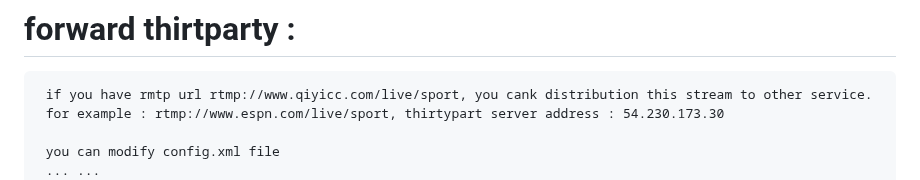
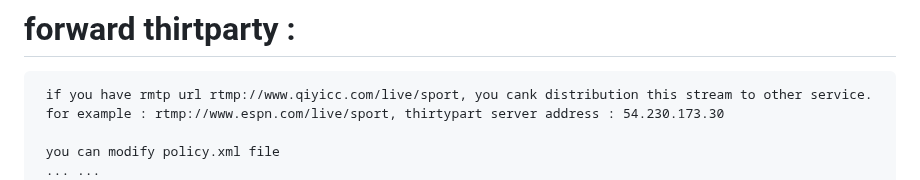
Before and after one commit to superconvert/smart_rtmpd, a Markdown page: README.md, the part around one of its changes. Drawn GitHub-style.

```diff
--- a/README.md
+++ b/README.md
@@ -192,6 +192,6 @@ more web interface, see this link : https://my.oschina.net/u/4249347/blog/552970
      if you have rmtp url rtmp://www.qiyicc.com/live/sport, you cank distribution this stream to other service.
      for example : rtmp://www.espn.com/live/sport, thirtypart server address : 54.230.173.30
 
-     you can modify config.xml file
+     you can modify policy.xml file
      ... ...
      ... ...
```
Also changed, not shown: other parts of README.md (+2 -2 lines).
